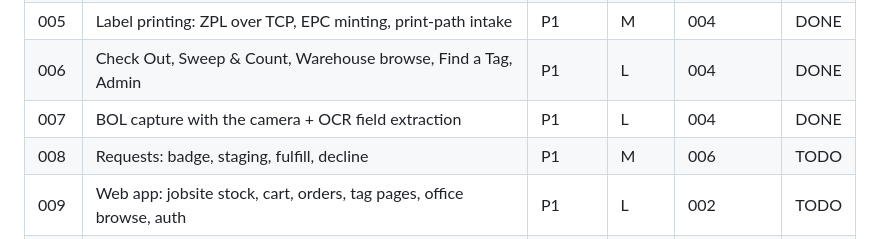
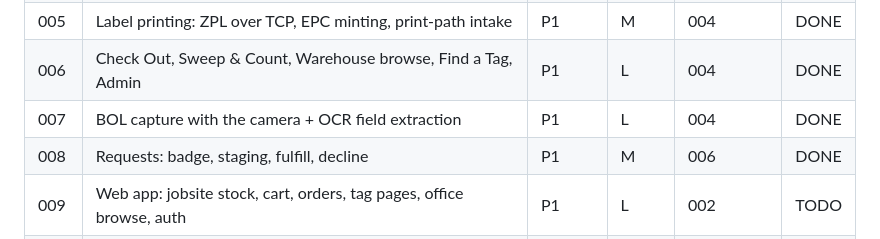
Before and after one commit to gabezmcmillan/RFID_Inventory, a Markdown page: plans/README.md, the part around the change. Drawn GitHub-style.

Commit message:
Mark plan 008 DONE in plans/README.md
Co-authored-by: Cursor <cursoragent@cursor.com>

```diff
--- a/plans/README.md
+++ b/plans/README.md
@@ -42,7 +42,7 @@ database files).
 | 005 | Label printing: ZPL over TCP, EPC minting, print-path intake | P1 | M | 004 | DONE |
 | 006 | Check Out, Sweep & Count, Warehouse browse, Find a Tag, Admin | P1 | L | 004 | DONE |
 | 007 | BOL capture with the camera + OCR field extraction | P1 | L | 004 | DONE |
-| 008 | Requests: badge, staging, fulfill, decline | P1 | M | 006 | TODO |
+| 008 | Requests: badge, staging, fulfill, decline | P1 | M | 006 | DONE |
 | 009 | Web app: jobsite stock, cart, orders, tag pages, office browse, auth | P1 | L | 002 | TODO |
 | 010 | Turso sync wiring, ops (EAS/Sentry), data import + cutover runbook | P1 | M | all | TODO |
 
```
